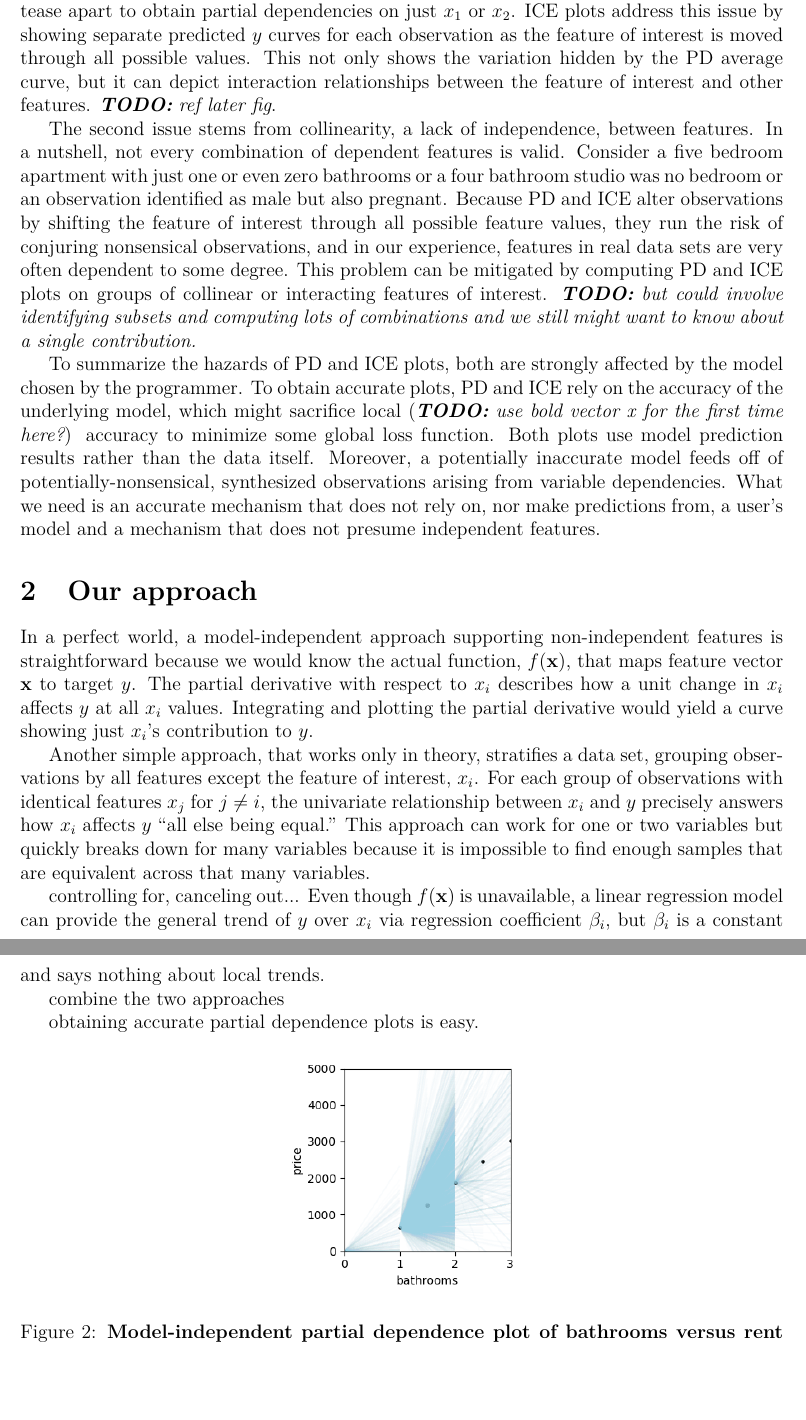
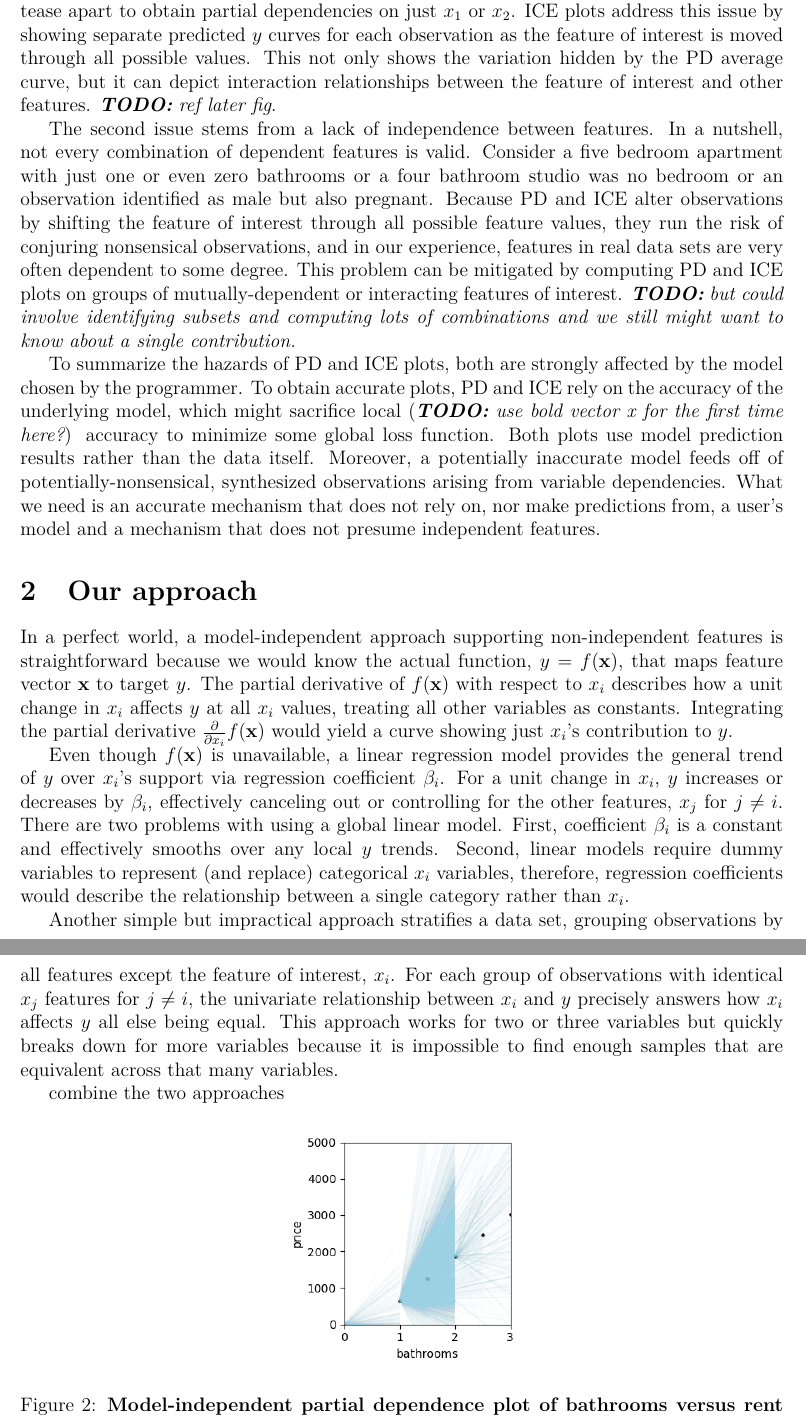
Before and after one commit to parrt/stratx, a LaTeX paper (articles/regr/stratpd.tex): two parts of pages 3 and 4 of 5, joined at a grey line, cut so that both start at the same text, the shorter picture padded with empty space. Compiled offline with pdfLaTeX.

Commit message:
snapshot

```diff
--- a/articles/regr/stratpd.tex
+++ b/articles/regr/stratpd.tex
@@ -120,21 +120,20 @@ Getting such radically different PD and ICE plots for different underlying model
 
 There are two remaining issues with PD plots associated with the relationship between features. First, as Friedman pointed out, PD plots are most accurate ``{\em when {\em [the model]} is dominated by low order interactions.}''  Feature interactions such as $x_1x_2$ are difficult to tease apart to obtain partial dependencies on just $x_1$ or $x_2$. ICE plots address this issue by showing separate predicted $y$ curves for each observation as the feature of interest is moved through all possible values.  This not only shows the variation hidden by the PD average curve, but it can depict interaction relationships between the feature of interest and other features. \todo{ref later fig}.
 
-The second issue stems from collinearity, a lack of independence, between features.  In a nutshell, not every combination of dependent features is valid. Consider a five bedroom apartment with just one or even zero bathrooms or a four bathroom studio was no bedroom or an observation identified as male but also pregnant.  Because PD and ICE alter observations by shifting the feature of interest through all possible feature values, they run the risk of conjuring nonsensical observations, and in our experience, features in real data sets are very often dependent to some degree. This problem can be mitigated by computing PD and ICE plots on groups of collinear or interacting features of interest. \todo{but could involve identifying subsets and computing lots of combinations and we still might want to know about a single contribution.}
+The second issue stems from a lack of independence between features.  In a nutshell, not every combination of dependent features is valid. Consider a five bedroom apartment with just one or even zero bathrooms or a four bathroom studio was no bedroom or an observation identified as male but also pregnant.  Because PD and ICE alter observations by shifting the feature of interest through all possible feature values, they run the risk of conjuring nonsensical observations, and in our experience, features in real data sets are very often dependent to some degree. This problem can be mitigated by computing PD and ICE plots on groups of mutually-dependent or interacting features of interest. \todo{but could involve identifying subsets and computing lots of combinations and we still might want to know about a single contribution.}
 
 To summarize the hazards of PD and ICE plots, both are strongly affected by the model chosen by the programmer.  To obtain accurate plots, PD and ICE rely on the accuracy of the underlying model, which might sacrifice local (\todo{use bold vector x for the first time here?}) accuracy to minimize some global loss function. Both plots use model prediction results rather than the data itself. Moreover, a potentially inaccurate model feeds off of potentially-nonsensical, synthesized observations arising from variable dependencies. What we need is an accurate mechanism that does not rely on, nor make predictions from, a user's model and a mechanism that does not presume independent features.
 
 \section{Our approach}
 
-In a perfect world, a model-independent approach supporting non-independent features is straightforward because we would know the actual function, $f(\bf x)$, that maps feature vector $\bf x$ to target $y$.  The partial derivative with respect to $x_i$ describes how a unit change in $x_i$ affects $y$ at all $x_i$ values. Integrating and plotting the partial derivative would yield a curve showing just $x_i$'s contribution to $y$.
+In a perfect world, a model-independent approach supporting non-independent features is straightforward because we would know the actual function, $y = f(\bf x)$, that maps feature vector $\bf x$ to target $y$.  The partial derivative of $f(\bf x)$ with respect to $x_i$ describes how a unit change in $x_i$ affects $y$ at all $x_i$ values, treating all other variables as constants. Integrating the partial derivative $\frac{\partial}{\partial x_i} f(\bf x)$ would yield a curve showing just $x_i$'s contribution to $y$.
 
-Another simple approach, that works only in theory, stratifies a data set, grouping observations by all features except the feature of interest, $x_i$. For each group of observations with identical features $x_j$ for $j \neq i$, the univariate relationship between $x_i$ and $y$ precisely answers how $x_i$ affects $y$ ``all else being equal.''  This approach can work for one or two variables but quickly breaks down for many variables because it is impossible to find enough samples that are equivalent across that many variables.
+Even though $f(\bf x)$ is unavailable, a linear regression model provides the general trend of $y$ over $x_i$'s support via regression coefficient $\beta_i$. For a unit change in $x_i$, $y$ increases or decreases by $\beta_i$, effectively canceling out or controlling for the other features, $x_j$ for $j \neq i$. There are two problems with using a global linear model.  First, coefficient $\beta_i$ is a constant and effectively smooths over any local $y$ trends. Second, linear models require dummy variables to represent (and replace) categorical $x_i$ variables, therefore, regression coefficients would describe the relationship between a single category rather than $x_i$.
 
-controlling for, canceling out... Even though $f(\bf x)$ is unavailable, a linear regression model can provide the general trend of $y$ over $x_i$ via regression coefficient $\beta_i$, but $\beta_i$ is a constant and says nothing about local trends.
+Another simple but impractical approach stratifies a data set, grouping observations by all features except the feature of interest, $x_i$. For each group of observations with identical $x_j$ features for $j \neq i$, the univariate relationship between $x_i$ and $y$ precisely answers how $x_i$ affects $y$ all else being equal.  This approach works for two or three variables but quickly breaks down for more variables because it is impossible to find enough samples that are equivalent across that many variables.
+
 
 combine the two approaches
-
-obtaining accurate partial dependence plots is easy.
 
 \begin{figure}[htbp]
 \begin{center}
```
Also changed, not shown: articles/regr/stratpd.tex (2 more changed lines).
